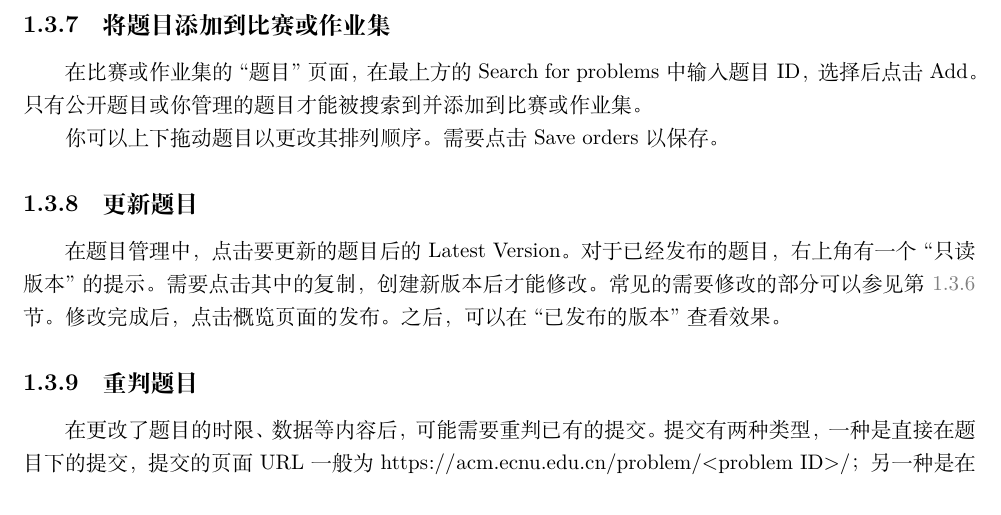
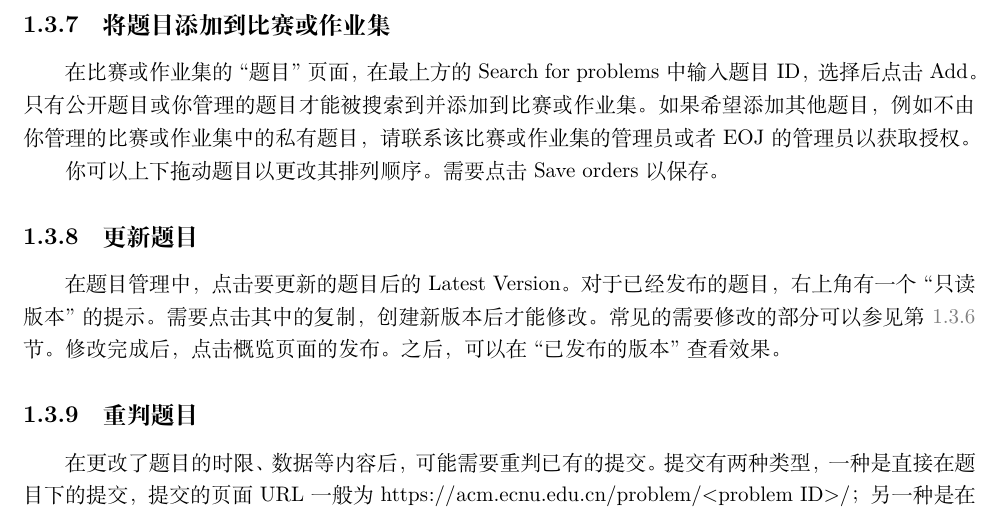
Before and after one commit to zhzhwz/AlgorithmTAManual, a LaTeX book (ECNUAlgorithmTAManual.tex): part of page 9 of 13, cut so that both start at the same text. Compiled offline with XeLaTeX.

Commit message:
add detail in chap 1

```diff
--- a/ECNUAlgorithmTAManual.tex
+++ b/ECNUAlgorithmTAManual.tex
@@ -207,7 +207,7 @@ EOJ Polygon 是 EOJ 的『题目与比赛管理子系统』，可以在该系统
 
 \label{ssec:add_problem_to_homework_set}
 
-在比赛或作业集的``题目''页面，在最上方的 Search for problems 中输入题目 ID，选择后点击 Add。只有公开题目或你管理的题目才能被搜索到并添加到比赛或作业集。
+在比赛或作业集的``题目''页面，在最上方的 Search for problems 中输入题目 ID，选择后点击 Add。只有公开题目或你管理的题目才能被搜索到并添加到比赛或作业集。如果希望添加其他题目，例如不由你管理的比赛或作业集中的私有题目，请联系该比赛或作业集的管理员或者 EOJ 的管理员以获取授权。
 
 你可以上下拖动题目以更改其排列顺序。需要点击 Save orders 以保存。
 
```
Also changed, not shown: ECNUAlgorithmTAManual.pdf (deleted).
